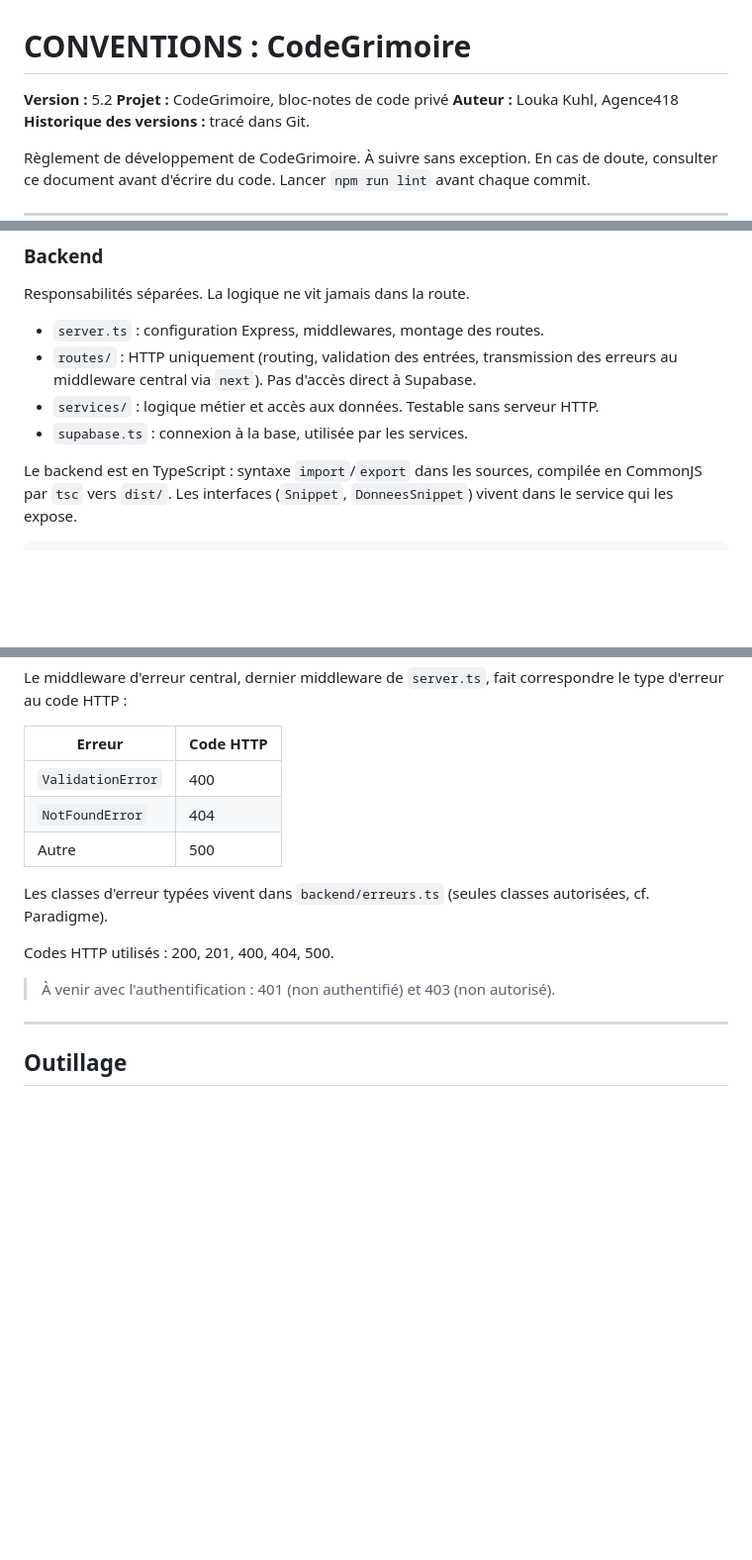
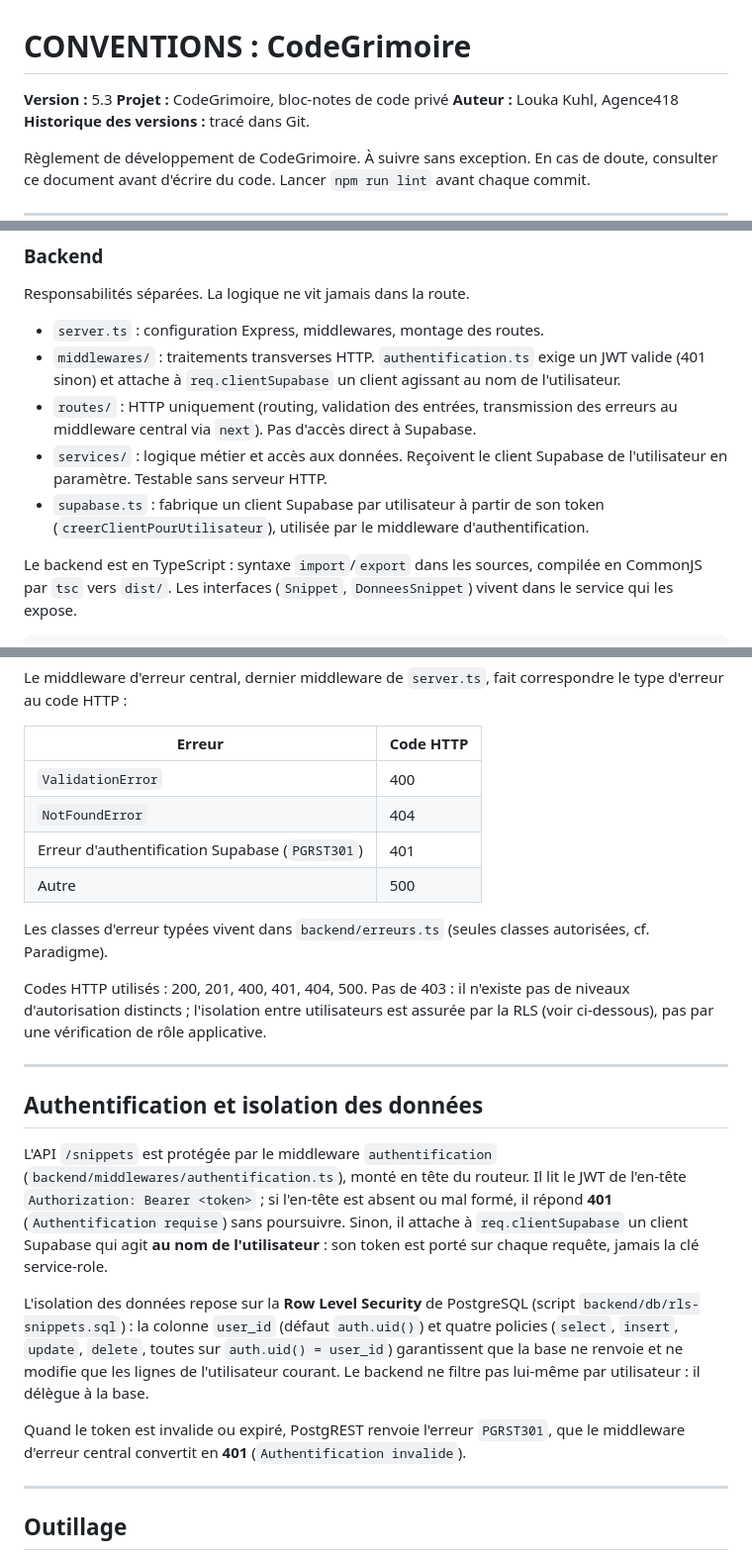
Before and after one commit to LoukaKuhl/CodeGrimoire, a Markdown page: docs/CONVENTIONS.md, 3 parts joined by grey strips. Shown at 99% size. GitHub-like rendering; blank space fills up the shorter version.

Commit message:
docs : Acte la fin de S4 (authentification, RLS) dans CONVENTIONS

```diff
--- a/docs/CONVENTIONS.md
+++ b/docs/CONVENTIONS.md
@@ -1,6 +1,6 @@
 # CONVENTIONS : CodeGrimoire
 
-**Version :** 5.2
+**Version :** 5.3
 **Projet :** CodeGrimoire, bloc-notes de code privé
 **Auteur :** Louka Kuhl, Agence418
 **Historique des versions :** tracé dans Git.
@@ -110,9 +110,10 @@ Le lancement se place en dernier, sauf quand il doit détecter un mode au charge
 Responsabilités séparées. La logique ne vit jamais dans la route.
 
 - `server.ts` : configuration Express, middlewares, montage des routes.
+- `middlewares/` : traitements transverses HTTP. `authentification.ts` exige un JWT valide (401 sinon) et attache à `req.clientSupabase` un client agissant au nom de l'utilisateur.
 - `routes/` : HTTP uniquement (routing, validation des entrées, transmission des erreurs au middleware central via `next`). Pas d'accès direct à Supabase.
-- `services/` : logique métier et accès aux données. Testable sans serveur HTTP.
-- `supabase.ts` : connexion à la base, utilisée par les services.
+- `services/` : logique métier et accès aux données. Reçoivent le client Supabase de l'utilisateur en paramètre. Testable sans serveur HTTP.
+- `supabase.ts` : fabrique un client Supabase par utilisateur à partir de son token (`creerClientPourUtilisateur`), utilisée par le middleware d'authentification.
 
 Le backend est en TypeScript : syntaxe `import`/`export` dans les sources, compilée en CommonJS par `tsc` vers `dist/`. Les interfaces (`Snippet`, `DonneesSnippet`) vivent dans le service qui les expose.
 
@@ -189,13 +191,22 @@ Le middleware d'erreur central, dernier middleware de `server.ts`, fait correspo
 |--------|-----------|
 | `ValidationError` | 400 |
 | `NotFoundError` | 404 |
+| Erreur d'authentification Supabase (`PGRST301`) | 401 |
 | Autre | 500 |
 
 Les classes d'erreur typées vivent dans `backend/erreurs.ts` (seules classes autorisées, cf. Paradigme).
 
-Codes HTTP utilisés : 200, 201, 400, 404, 500.
+Codes HTTP utilisés : 200, 201, 400, 401, 404, 500. Pas de 403 : il n'existe pas de niveaux d'autorisation distincts ; l'isolation entre utilisateurs est assurée par la RLS (voir ci-dessous), pas par une vérification de rôle applicative.
 
-> À venir avec l'authentification : 401 (non authentifié) et 403 (non autorisé).
+---
+
+## Authentification et isolation des données
+
+L'API `/snippets` est protégée par le middleware `authentification` (`backend/middlewares/authentification.ts`), monté en tête du routeur. Il lit le JWT de l'en-tête `Authorization: Bearer <token>` ; si l'en-tête est absent ou mal formé, il répond **401** (`Authentification requise`) sans poursuivre. Sinon, il attache à `req.clientSupabase` un client Supabase qui agit **au nom de l'utilisateur** : son token est porté sur chaque requête, jamais la clé service-role.
+
+L'isolation des données repose sur la **Row Level Security** de PostgreSQL (script `backend/db/rls-snippets.sql`) : la colonne `user_id` (défaut `auth.uid()`) et quatre policies (`select`, `insert`, `update`, `delete`, toutes sur `auth.uid() = user_id`) garantissent que la base ne renvoie et ne modifie que les lignes de l'utilisateur courant. Le backend ne filtre pas lui-même par utilisateur : il délègue à la base.
+
+Quand le token est invalide ou expiré, PostgREST renvoie l'erreur `PGRST301`, que le middleware d'erreur central convertit en **401** (`Authentification invalide`).
 
 ---
 
```
Also changed, not shown: other parts of docs/CONVENTIONS.md (+3 -1 lines).
